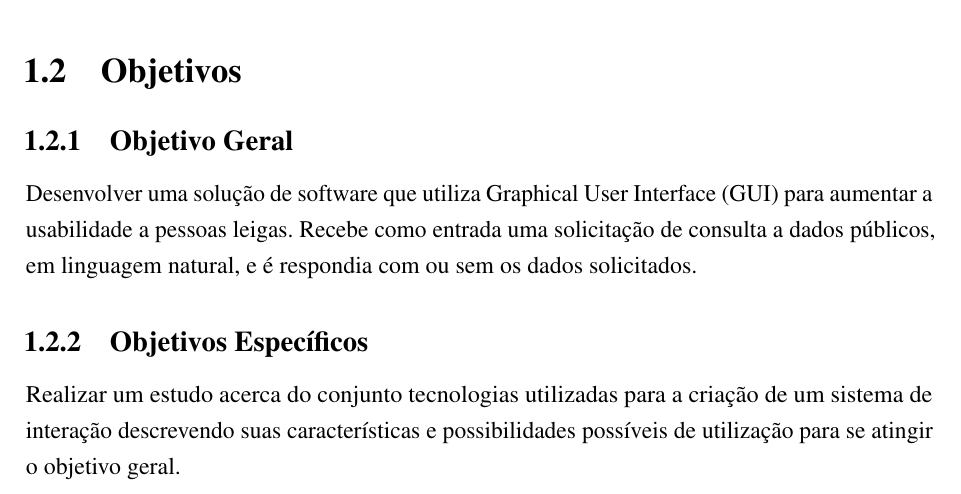
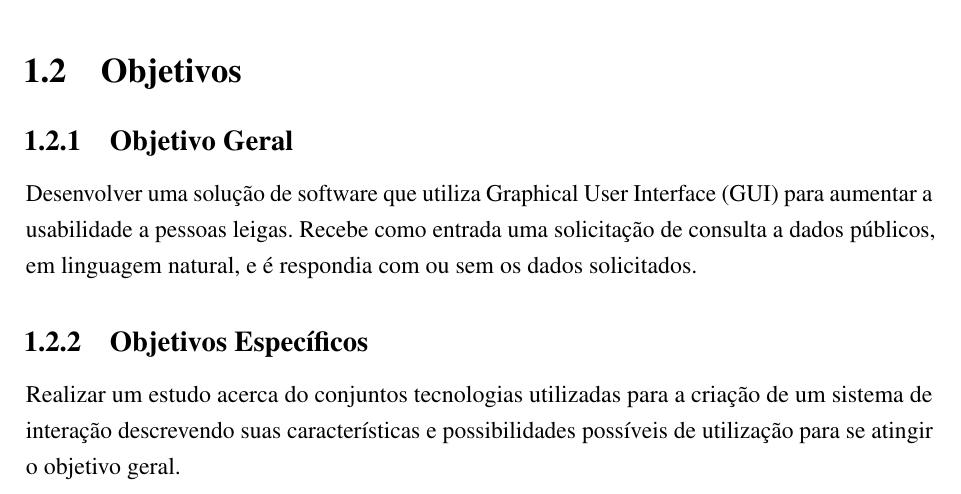
Before and after one commit to nitaicharan/TCC, a LaTeX thesis (Modelo AbnTex2/TCC.tex, which reads Modelo AbnTex2/pretextuais/objetivos.tex): part of page 15 of 23, cut so that both start at the same text. Compiled offline with pdfLaTeX.

Commit message:
Update seg mai 20 23:58:04 -03 2019

```diff
--- a/Modelo AbnTex2/pretextuais/objetivos.tex
+++ b/Modelo AbnTex2/pretextuais/objetivos.tex
@@ -2,7 +2,7 @@
 Desenvolver uma solução de software que utiliza Graphical User Interface (GUI) para aumentar a usabilidade a pessoas leigas. Recebe como entrada uma solicitação de consulta  a dados públicos, em linguagem natural, e é respondia com ou sem os dados solicitados.
 
 \subsection{Objetivos Específicos}
-Realizar um estudo acerca do conjunto tecnologias utilizadas para a criação de um sistema de interação descrevendo suas características e possibilidades possíveis de utilização para se atingir o objetivo geral.
+Realizar um estudo acerca do conjuntos tecnologias utilizadas para a criação de um sistema de interação descrevendo suas características e possibilidades possíveis de utilização para se atingir o objetivo geral.
 
 Gerar protótipos de baixa fidelidade para os testes de usabilidade com os requisitos impostas na concepção do sistema.
 
```
Also changed, not shown: Modelo AbnTex2/TCC.pdf, 2 other files.
